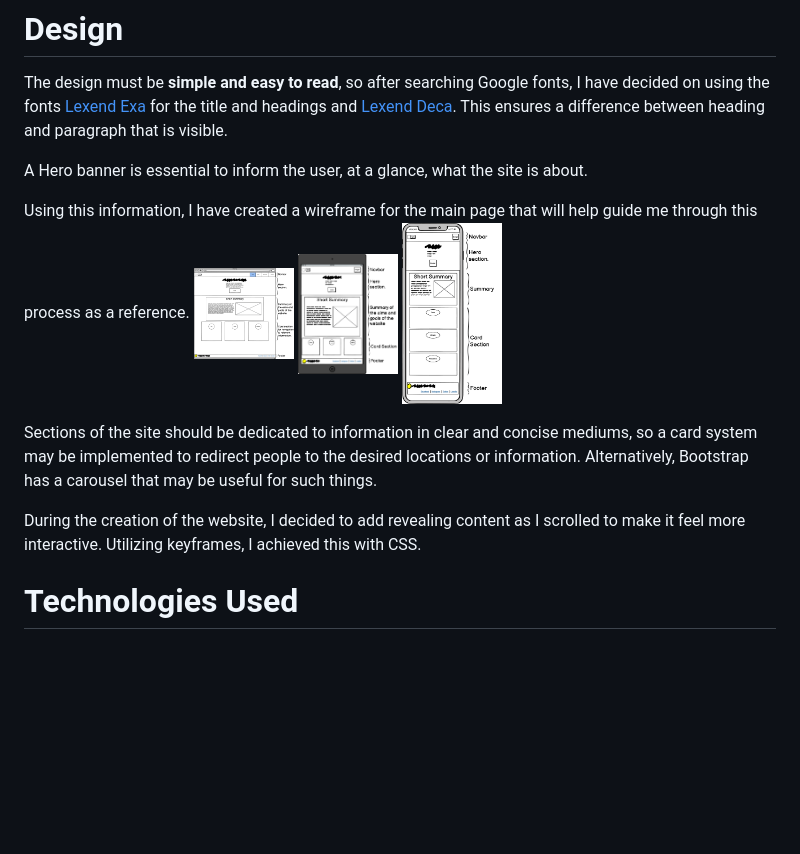
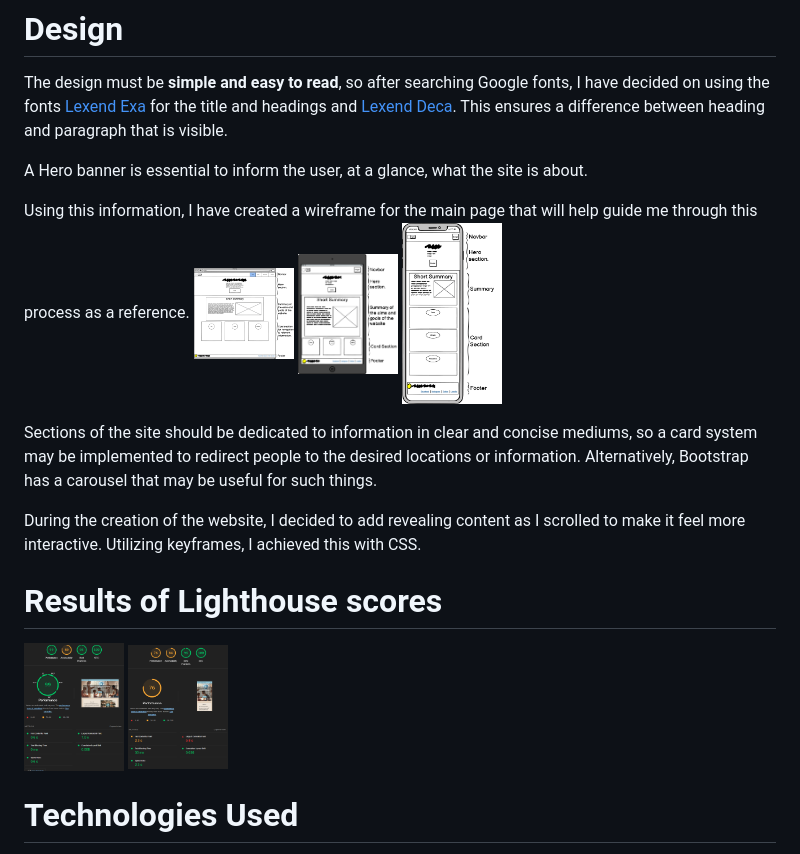
Before and after one commit to Naxiris/Guardians-of-Online-Safety, a Markdown page: README.md, the part around the change printed below. Rendered like a GitHub page; pictures changed too: assets/images/desktop-lighthouse.png (added), assets/images/mobile-lighthouse.png (added); blank space fills up the shorter version.

```diff
--- a/README.md
+++ b/README.md
@@ -40,6 +40,11 @@ Using this information, I have created a wireframe for the main page that will h
 Sections of the site should be dedicated to information in clear and concise mediums, so a card system may be implemented to redirect people to the desired locations or information. Alternatively, Bootstrap has a carousel that may be useful for such things.
 
 During the creation of the website, I decided to add revealing content as I scrolled to make it feel more interactive. Utilizing keyframes, I achieved this with CSS.
+
+# Results of Lighthouse scores
+
+<img src="assets/images/desktop-lighthouse.png" alt="Desktop Lighthouse scores" width="100px" height="300px">
+<img src="assets/images/mobile-lighthouse.png" alt="Mobile Lighthouse scores" width="100px" height="300px">
 
 # Technologies Used
 
```
Also changed, not shown: other parts of README.md (+2 -2 lines), 1 other file.
